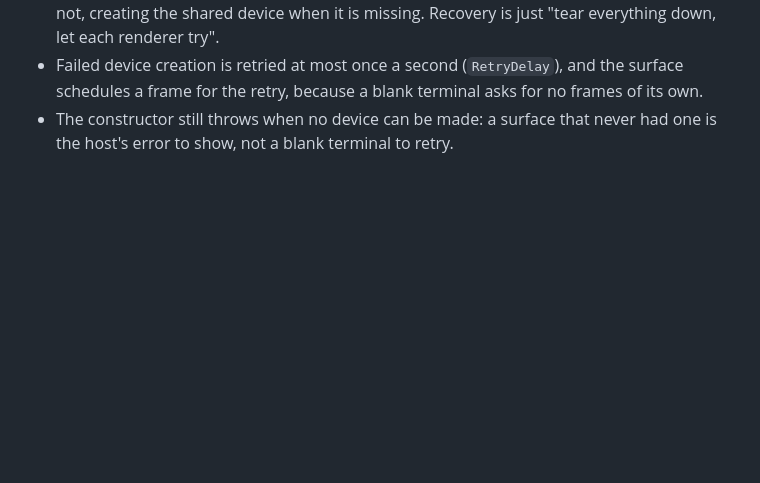
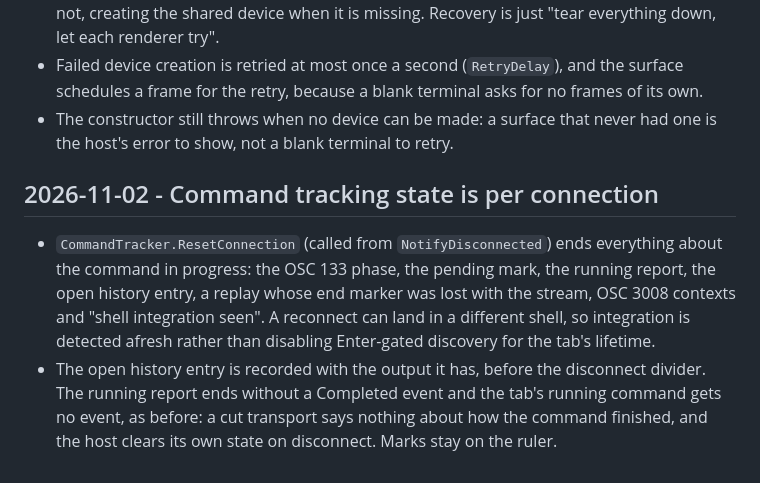
Before and after one commit to bpbp-boop/resesh, a Markdown page: DECISIONS.md, the part around the change. Rendered like a GitHub page; blank space fills up the shorter version.

Commit message:
Record why command tracking resets per connection
Co-Authored-By: Claude Opus 5.5 <noreply@anthropic.com>

```diff
--- a/DECISIONS.md
+++ b/DECISIONS.md
@@ -1772,3 +1772,14 @@ is removed, so "π - project" and "~/src" are untouched.
   schedules a frame for the retry, because a blank terminal asks for no frames of its own.
 - The constructor still throws when no device can be made: a surface that never had one is
   the host's error to show, not a blank terminal to retry.
+
+## 2026-11-02 - Command tracking state is per connection
+- `CommandTracker.ResetConnection` (called from `NotifyDisconnected`) ends everything about
+  the command in progress: the OSC 133 phase, the pending mark, the running report, the open
+  history entry, a replay whose end marker was lost with the stream, OSC 3008 contexts and
+  "shell integration seen". A reconnect can land in a different shell, so integration is
+  detected afresh rather than disabling Enter-gated discovery for the tab's lifetime.
+- The open history entry is recorded with the output it has, before the disconnect divider.
+  The running report ends without a Completed event and the tab's running command gets no
+  event, as before: a cut transport says nothing about how the command finished, and the
+  host clears its own state on disconnect. Marks stay on the ruler.
```
